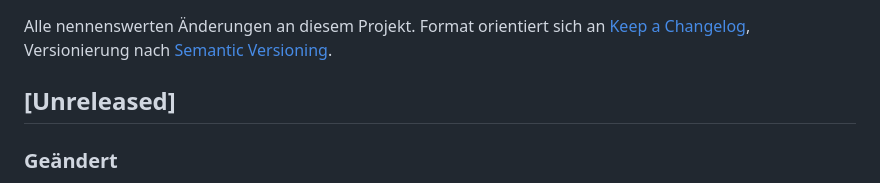
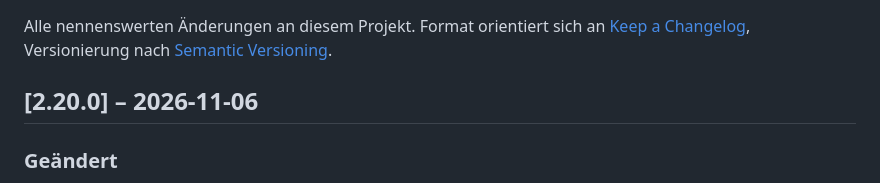
Before and after one commit to cercytrone/ha-room-climate-card, a Markdown page: CHANGELOG.md, the part around the change. GitHub-like rendering.

Commit message:
Release 2.20.0 vorbereiten
Co-Authored-By: Claude Opus 5.5 <noreply@anthropic.com>
Claude-Session: https://claude.ai/code/session_01GLNanofiBtQSREjPGyr4qP

```diff
--- a/CHANGELOG.md
+++ b/CHANGELOG.md
@@ -4,7 +4,7 @@ Alle nennenswerten Änderungen an diesem Projekt. Format orientiert sich an
 [Keep a Changelog](https://keepachangelog.com/de/1.1.0/), Versionierung nach
 [Semantic Versioning](https://semver.org/lang/de/).
 
-## [Unreleased]
+## [2.20.0] – 2026-11-06
 
 ### Geändert
 
```
